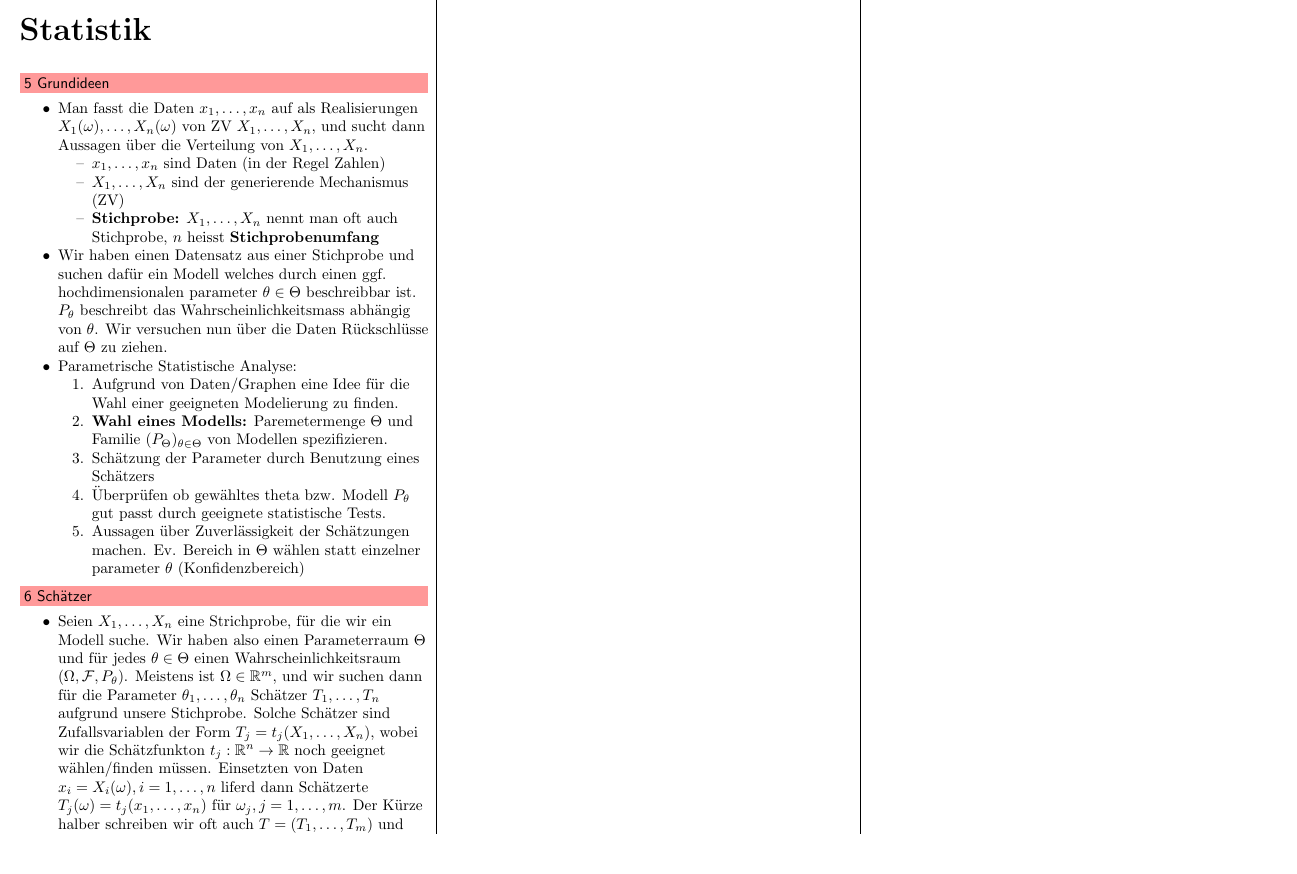
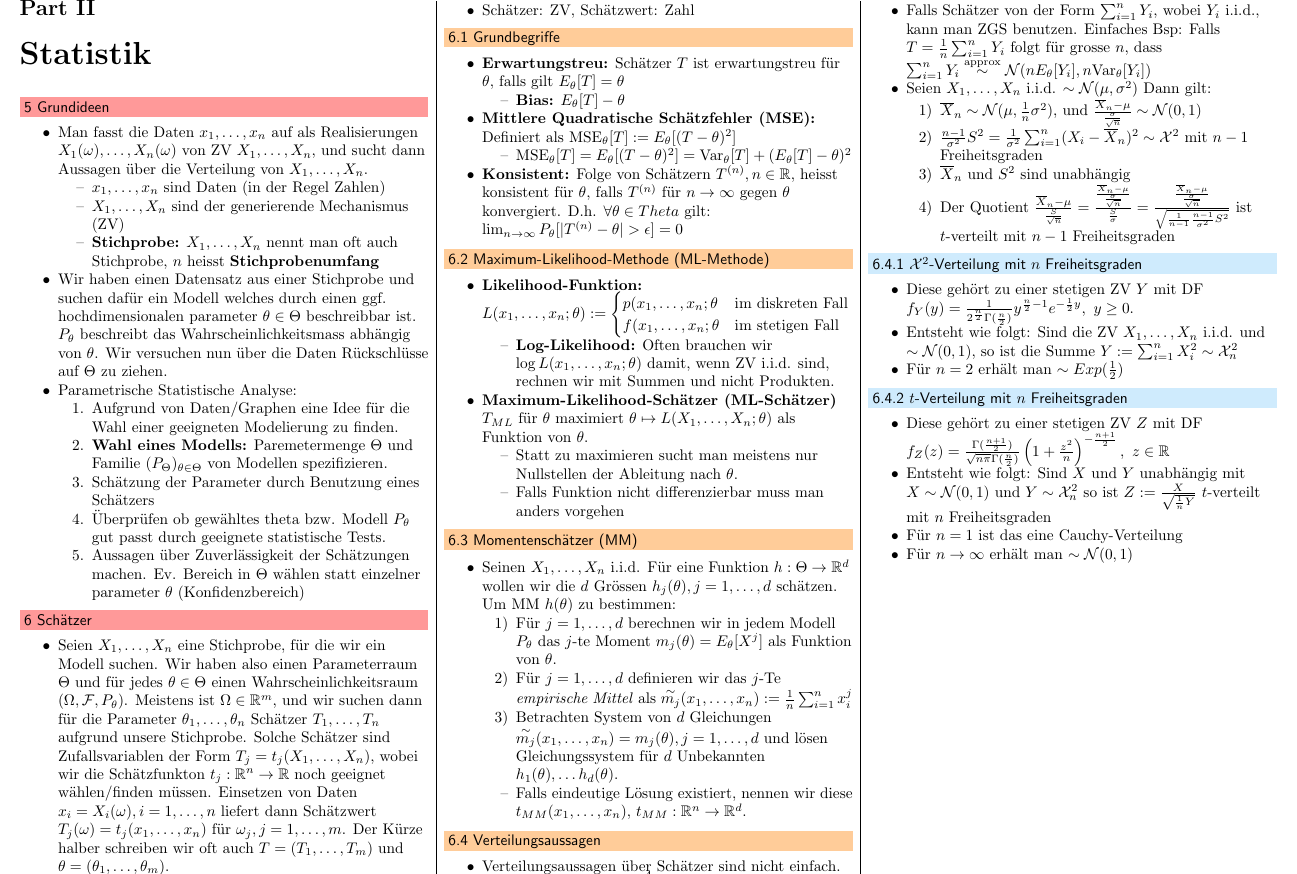
Before and after one commit to jcjgraf/ETH-Resources, a LaTeX document (main.tex, which reads 06.tex): part of page 4 of 5, cut at the place of the change, the shorter picture padded with empty space. Compiled offline with pdfLaTeX.

Commit message:
NEW: finish schätzer

```diff
--- a/06.tex
+++ b/06.tex
@@ -2,6 +2,75 @@
 
 \section{Schätzer}
 \begin{itemize}
-    \item Seien $X_1, \dots, X_n$ eine Strichprobe, für die wir ein Modell suche. Wir haben also einen Parameterraum $\Theta$ und für jedes $\theta \in \Theta$ einen Wahrscheinlichkeitsraum $(\Omega, \mc{F}, P_\theta)$. Meistens ist $\Omega \in \R^m$, und wir suchen dann für die Parameter $\theta_1, \dots, \theta_n$ Schätzer $T_1, \dots, T_n$ aufgrund unsere Stichprobe. Solche Schätzer sind Zufallsvariablen der Form $T_j = t_j(X_1, \dots, X_n)$, wobei wir die Schätzfunkton $t_j: \R^n \to \R$ noch geeignet wählen/finden müssen. Einsetzten von Daten $x_i = X_i(\omega), i = 1, \dots, n$ liferd dann Schätzerte $T_j(\omega) = t_j(x_1, \dots, x_n)$ für $\omega_j, j = 1, \dots, m$. Der Kürze halber schreiben wir oft auch $T = (T_1, \dots, T_m)$ und $\theta = (\theta_1, \dots, \theta_m)$.
+    \item Seien $X_1, \dots, X_n$ eine Stichprobe, für die wir ein Modell suchen. Wir haben also einen Parameterraum $\Theta$ und für jedes $\theta \in \Theta$ einen Wahrscheinlichkeitsraum $(\Omega, \mc{F}, P_\theta)$. Meistens ist $\Omega \in \R^m$, und wir suchen dann für die Parameter $\theta_1, \dots, \theta_n$ Schätzer $T_1, \dots, T_n$ aufgrund unsere Stichprobe. Solche Schätzer sind Zufallsvariablen der Form $T_j = t_j(X_1, \dots, X_n)$, wobei wir die Schätzfunkton $t_j: \R^n \to \R$ noch geeignet wählen/finden müssen. Einsetzen von Daten $x_i = X_i(\omega), i = 1, \dots, n$ liefert dann Schätzwert $T_j(\omega) = t_j(x_1, \dots, x_n)$ für $\omega_j, j = 1, \dots, m$. Der Kürze halber schreiben wir oft auch $T = (T_1, \dots, T_m)$ und $\theta = (\theta_1, \dots, \theta_m)$.
     \item Schätzer: ZV, Schätzwert: Zahl
 \end{itemize}
+
+\subsection{Grundbegriffe}
+\begin{itemize}
+    \ides{Erwartungstreu:} Schätzer $T$ ist erwartungstreu für $\theta$, falls gilt $E_\theta[T] = \theta$
+        \begin{itemize}
+            \ides{Bias:} $E_\theta[T] - \theta$
+        \end{itemize}
+    \ides{Mittlere Quadratische Schätzfehler (MSE):} Definiert als $\text{MSE}_\theta[T] := E_\theta[(T - \theta)^2]$
+        \begin{itemize}
+            \item $\text{MSE}_\theta[T] = E_\theta[(T - \theta)^2] = \text{Var}_\theta[T] + (E_\theta[T] - \theta)^2$
+        \end{itemize}
+    \ides{Konsistent:} Folge von Schätzern $T^{(n)}, n \in \R,$ heisst konsistent für $\theta$, falls $T^{(n)}$ für $n \to \infty$ gegen $\theta$ konvergiert. D.h. $\forall \theta \in Theta$ gilt: $\lim_{n \to \infty} P_\theta[|T^{(n)} - \theta| > \epsilon] = 0$
+\end{itemize}
+
+\subsection{Maximum-Likelihood-Methode (ML-Methode)}
+\begin{itemize}
+    \ides{Likelihood-Funktion:} $L(x_1, \dots, x_n; \theta) :=
+\begin{cases}
+    p(x_1, \dots, x_n; \theta &\text{im diskreten Fall}\\
+    f(x_1, \dots, x_n; \theta &\text{im stetigen Fall}
+\end{cases}$
+        \begin{itemize}
+            \ides{Log-Likelihood:} Often brauchen wir $\log L(x_1, \dots, x_n;\theta)$ damit, wenn ZV i.i.d. sind, rechnen wir mit Summen und nicht Produkten.
+        \end{itemize}
+        \ides{Maximum-Likelihood-Schätzer (ML-Schätzer) $T_{ML}$} für $\theta$ maximiert $\theta \mapsto L(X_1, \dots, X_n;\theta)$ als Funktion von $\theta$.
+        \begin{itemize}
+            \item Statt zu maximieren sucht man meistens nur Nullstellen der Ableitung nach $\theta$.
+            \item Falls Funktion nicht differenzierbar muss man anders vorgehen
+        \end{itemize}
+\end{itemize}
+
+\subsection{Momentenschätzer (MM)}
+\begin{itemize}
+    \item Seinen $X_1, \dots, X_n$ i.i.d. Für eine Funktion $h: \Theta \to \R^d$ wollen wir die $d$ Grössen $h_j(\theta), j = 1, \dots, d$ schätzen. Um MM $h(\theta)$ zu bestimmen:
+        \begin{itemize}
+            \item[1)] Für $j = 1, \dots, d$ berechnen wir in jedem Modell $P_\theta$ das $j$-te Moment $m_j(\theta) = E_\theta[X^j]$ als Funktion von $\theta$.
+            \item[2)] Für $j = 1, \dots, d$ definieren wir das $j$-Te \textit{empirische Mittel} als $\overset{\sim}{m_j}(x_1, \dots, x_n) := \frac{1}{n} \sum_{i=1}^{n} x_i^j$
+            \item[3)] Betrachten System von $d$ Gleichungen $\overset{\sim}{m_j}(x_1, \dots, x_n) = m_j(\theta), j = 1, \dots, d$ und lösen Gleichungssystem für $d$ Unbekannten $h_1(\theta), \dots h_d(\theta)$.
+            \item Falls eindeutige Lösung existiert, nennen wir diese $t_{MM}(x_1, \dots, x_n)$, $t_{MM}: \R^n \to \R^d$.
+        \end{itemize}
+\end{itemize}
+
+\subsection{Verteilungsaussagen}
+\begin{itemize}
+    \item Verteilungsaussagen über Schätzer sind nicht einfach.
+    \item Falls Schätzer von der Form $\sum_{i=1}^{n} Y_i$, wobei $Y_i$ i.i.d., kann man ZGS benutzen. Einfaches Bsp: Falls $T = \frac{1}{n} \sum_{i=1}^{n} Y_i$ folgt für grosse $n$, dass $\sum_{i=1}^{n} Y_i \overset{\text{approx}}{\sim} \mc{N}(n E_\theta[Y_i], n \text{Var}_\theta[Y_i])$
+    \item Seien $X_1, \dots, X_n$ i.i.d. $\sim \mc{N}(\mu, \sigma^2)$ Dann gilt:
+        \begin{itemize}
+            \item[1)] $\overline{X}_n \sim \mc{N}(\mu, \frac{1}{n} \sigma^2)$, und $\frac{\overline{X}_n - \mu}{\frac{\sigma}{\sqrt{n}}} \sim \mc{N}(0, 1)$
+            \item[2)] $\frac{n - 1}{\sigma^2}S^2 = \frac{1}{\sigma^2}\sum_{i=1}^{n} (X_i - \overline{X}_n)^2 \sim \mc{X}^2$ mit $n - 1$ Freiheitsgraden
+            \item[3)] $\overline{X}_n$ und $S^2$ sind unabhängig
+            \item[4)] Der Quotient $\frac{\overline{X}_n - \mu}{\frac{S}{\sqrt{n}}} = \frac{\frac{\overline{X}_n - \mu}{\frac{\sigma}{\sqrt{n}}}}{\frac{S}{\sigma}} = \frac{\frac{\overline{X}_n - \mu}{\frac{\sigma}{\sqrt{n}}}}{\sqrt{\frac{1}{n - 1}\frac{n - 1}{\sigma^2}S^2}}$ ist $t$-verteilt mit $n - 1$ Freiheitsgraden
+        \end{itemize}
+\end{itemize}
+
+\subsubsection{$\mc{X}^2$-Verteilung mit $n$ Freiheitsgraden}
+\begin{itemize}
+    \item Diese gehört zu einer stetigen ZV $Y$ mit DF $f_Y(y) = \frac{1}{2^{\frac{n}{2}} \Gamma(\frac{n}{2})}y^{\frac{n}{2} - 1}e^{-\frac{1}{2}y}, \ y \ge 0$.
+    \item Entsteht wie folgt: Sind die ZV $X_1, \dots, X_n$ i.i.d. und $\sim \mc{N}(0, 1)$, so ist die Summe $Y := \sum_{i=1}^{n} X_i^2 \sim \mc{X}_n^2$
+    \item Für $n = 2$ erhält man $\sim Exp(\frac{1}{2})$
+\end{itemize}
+
+\subsubsection{$t$-Verteilung mit $n$ Freiheitsgraden}
+\begin{itemize}
+    \item Diese gehört zu einer stetigen ZV $Z$ mit DF $f_Z(z) = \frac{\Gamma(\frac{n + 1}{2})}{\sqrt{n \pi} \Gamma(\frac{n}{2})} \left( 1 + \frac{z^2}{n}\right)^{- \frac{n + 1}{2}}, \ z \in \R$
+    \item Entsteht wie folgt: Sind $X$ und $Y$ unabhängig mit $X \sim \mc{N}(0, 1)$ und $Y \sim \mc{X}_n^2$ so ist $Z := \frac{X}{\sqrt{\frac{1}{n} Y}} \ t$-verteilt mit $n$ Freiheitsgraden
+    \item Für $n = 1$ ist das eine Cauchy-Verteilung
+    \item Für $n \to \infty$ erhält man $\sim \mc{N}(0, 1)$
+\end{itemize}
```
